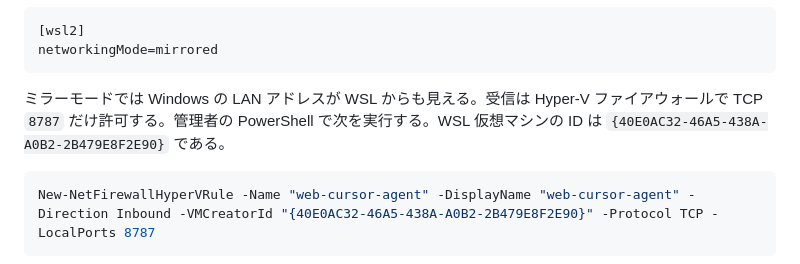
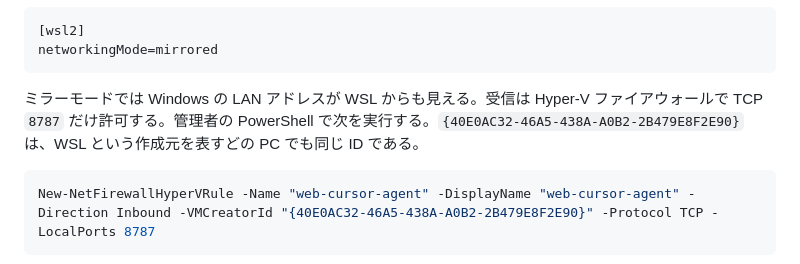
Before and after one commit to damsys/web-cursor-agent, a Markdown page: README.md, the part around the change. Drawn GitHub-style.

Commit message:
注意書き追加

````diff
--- a/README.md
+++ b/README.md
@@ -73,7 +73,7 @@ bin/web-cursor-agent serve --config config.yaml
 networkingMode=mirrored
 ```
 
-ミラーモードでは Windows の LAN アドレスが WSL からも見える。受信は Hyper-V ファイアウォールで TCP `8787` だけ許可する。管理者の PowerShell で次を実行する。WSL 仮想マシンの ID は `{40E0AC32-46A5-438A-A0B2-2B479E8F2E90}` である。
+ミラーモードでは Windows の LAN アドレスが WSL からも見える。受信は Hyper-V ファイアウォールで TCP `8787` だけ許可する。管理者の PowerShell で次を実行する。`{40E0AC32-46A5-438A-A0B2-2B479E8F2E90}` は、WSL という作成元を表すどの PC でも同じ ID である。
 
 ```powershell
 New-NetFirewallHyperVRule -Name "web-cursor-agent" -DisplayName "web-cursor-agent" -Direction Inbound -VMCreatorId "{40E0AC32-46A5-438A-A0B2-2B479E8F2E90}" -Protocol TCP -LocalPorts 8787
````
